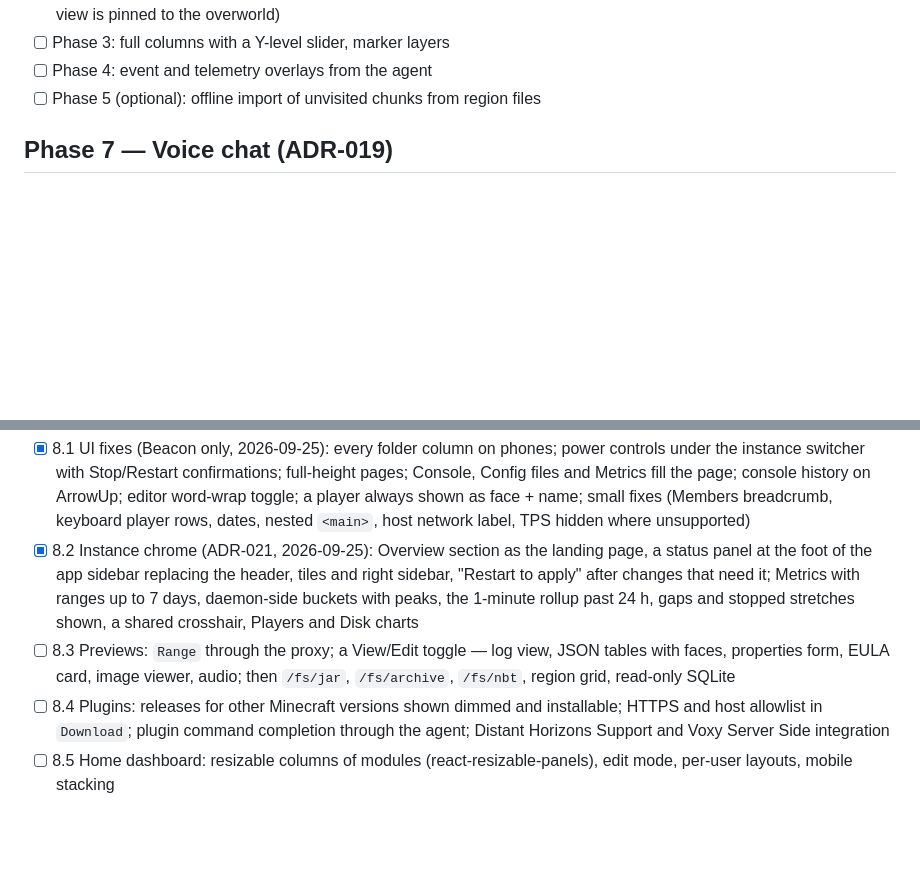
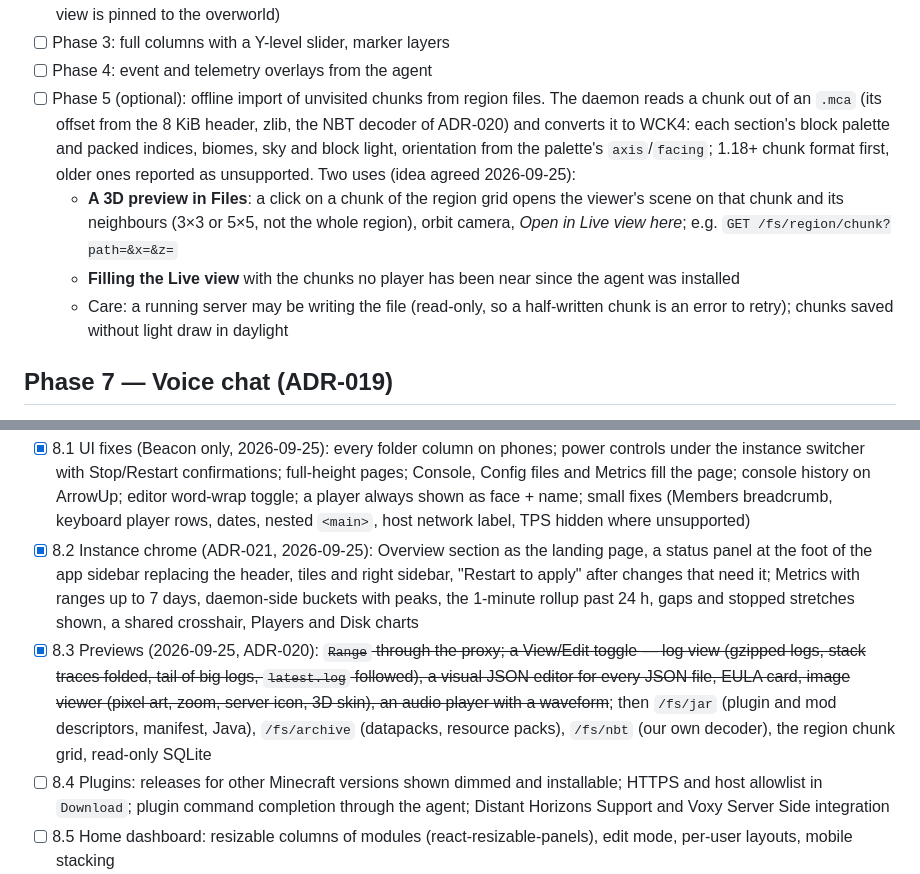
Before and after one commit to manuelvegadev/warden, a Markdown page: docs/roadmap.md, 2 parts joined by grey strips. Rendered like a GitHub page; blank space fills up the shorter version.

```diff
--- a/docs/roadmap.md
+++ b/docs/roadmap.md
@@ -69,7 +69,10 @@
 - [ ] Phase 2: greedy meshing, ~~orthographic top-down camera~~ (done 2026-09-03 as the Map mode: north up, lit by the day cycle like the rest, no clouds, a vanilla map's relief shading so tree tops stand out of the grass; alongside an Isometric mode locked over the followed player from a 45° tilt), Nether/End (surface rule under the bedrock roof, dimension-aware sky and light, real biome sky/fog colours from the client data; the world switcher is hidden until then and the view is pinned to the overworld)
 - [ ] Phase 3: full columns with a Y-level slider, marker layers
 - [ ] Phase 4: event and telemetry overlays from the agent
-- [ ] Phase 5 (optional): offline import of unvisited chunks from region files
+- [ ] Phase 5 (optional): offline import of unvisited chunks from region files. The daemon reads a chunk out of an `.mca` (its offset from the 8 KiB header, zlib, the NBT decoder of ADR-020) and converts it to WCK4: each section's block palette and packed indices, biomes, sky and block light, orientation from the palette's `axis`/`facing`; 1.18+ chunk format first, older ones reported as unsupported. Two uses (idea agreed 2026-09-25):
+  - **A 3D preview in Files**: a click on a chunk of the region grid opens the viewer's scene on that chunk and its neighbours (3×3 or 5×5, not the whole region), orbit camera, *Open in Live view here*; e.g. `GET /fs/region/chunk?path=&x=&z=`
+  - **Filling the Live view** with the chunks no player has been near since the agent was installed
+  - Care: a running server may be writing the file (read-only, so a half-written chunk is an error to retry); chunks saved without light draw in daylight
 
 ## Phase 7 — Voice chat (ADR-019)
 - [x] Phase 1 (verified 2026-09-03 against a real Paper 26.2 server with Simple Voice Chat 2.6.21: a player heard from the panel, the in-game notice shown): the Warden Agent as a Simple Voice Chat addon (`softdepend`, `VoiceBridge`, `voice.info`, mic frames as loopback kind-2 frames gated by `voice.listen`), `internal/voice` service with the `/instances/{id}/voice` WebSocket (binary, drop-oldest), `voice.listen`/`voice.speak` roles, `voice.status` on the hub, `voice.*` audit events, `notify` policy with the in-game action bar (chat line and note at start/end), Beacon receiver playing flat (WebCodecs Opus; Safari 26+ / Chrome 94+ by feature detection)
@@ -82,7 +85,7 @@
 ## Phase 8 — Panel UX, previews and dashboard ([plan](panel-ux-plan.md), agreed 2026-09-25)
 - [x] 8.1 UI fixes (Beacon only, 2026-09-25): every folder column on phones; power controls under the instance switcher with Stop/Restart confirmations; full-height pages; Console, Config files and Metrics fill the page; console history on ArrowUp; editor word-wrap toggle; a player always shown as face + name; small fixes (Members breadcrumb, keyboard player rows, dates, nested `<main>`, host network label, TPS hidden where unsupported)
 - [x] 8.2 Instance chrome (ADR-021, 2026-09-25): Overview section as the landing page, a status panel at the foot of the app sidebar replacing the header, tiles and right sidebar, "Restart to apply" after changes that need it; Metrics with ranges up to 7 days, daemon-side buckets with peaks, the 1-minute rollup past 24 h, gaps and stopped stretches shown, a shared crosshair, Players and Disk charts
-- [ ] 8.3 Previews: `Range` through the proxy; a View/Edit toggle — log view, JSON tables with faces, properties form, EULA card, image viewer, audio; then `/fs/jar`, `/fs/archive`, `/fs/nbt`, region grid, read-only SQLite
+- [x] 8.3 Previews (2026-09-25, ADR-020): ~~`Range` through the proxy; a View/Edit toggle — log view (gzipped logs, stack traces folded, tail of big logs, `latest.log` followed), a visual JSON editor for every JSON file, EULA card, image viewer (pixel art, zoom, server icon, 3D skin), an audio player with a waveform~~; then `/fs/jar` (plugin and mod descriptors, manifest, Java), `/fs/archive` (datapacks, resource packs), `/fs/nbt` (our own decoder), the region chunk grid, read-only SQLite
 - [ ] 8.4 Plugins: releases for other Minecraft versions shown dimmed and installable; HTTPS and host allowlist in `Download`; plugin command completion through the agent; Distant Horizons Support and Voxy Server Side integration
 - [ ] 8.5 Home dashboard: resizable columns of modules (react-resizable-panels), edit mode, per-user layouts, mobile stacking
 
```
Also changed, not shown: docs/adr/020-file-manager.md (+46 -5 lines), docs/panel-ux-plan.md (+8 -6 lines).
